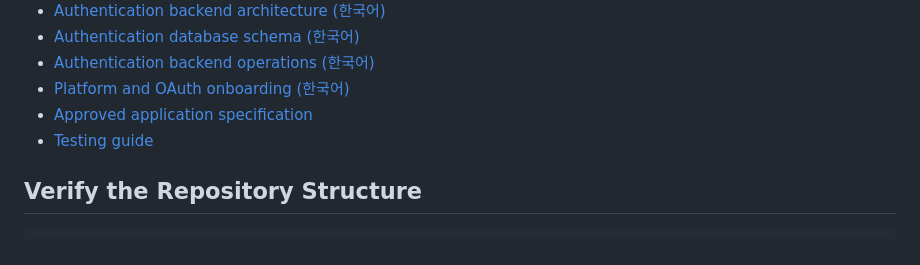
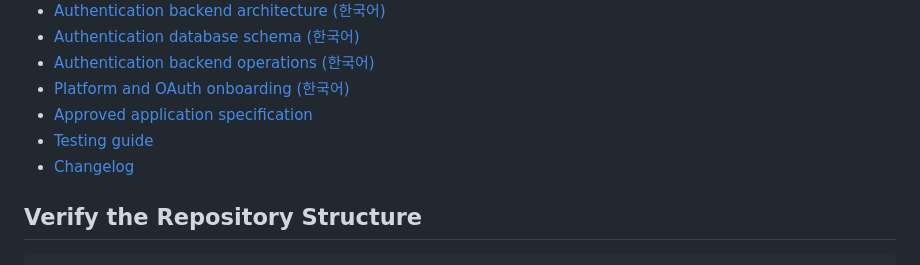
Before and after one commit to jawon0407/account-book, a Markdown page: README.md, the part around the change. GitHub-like rendering.

```diff
--- a/README.md
+++ b/README.md
@@ -36,6 +36,7 @@ The approved target is a separate PC web and native mobile app, not an installab
 - [Platform and OAuth onboarding (한국어)](docs/guides/platform-and-oauth-onboarding.ko.md)
 - [Approved application specification](docs/superpowers/specs/2026-07-16-account-book-app-design.md)
 - [Testing guide](docs/guides/testing.md)
+- [Changelog](CHANGELOG.md)
 
 ## Verify the Repository Structure
 
```
Also changed, not shown: docs/architecture/backend-authentication.ko.md (+1 -1 lines), docs/security/verification-checklist.md (+1 -1 lines).
